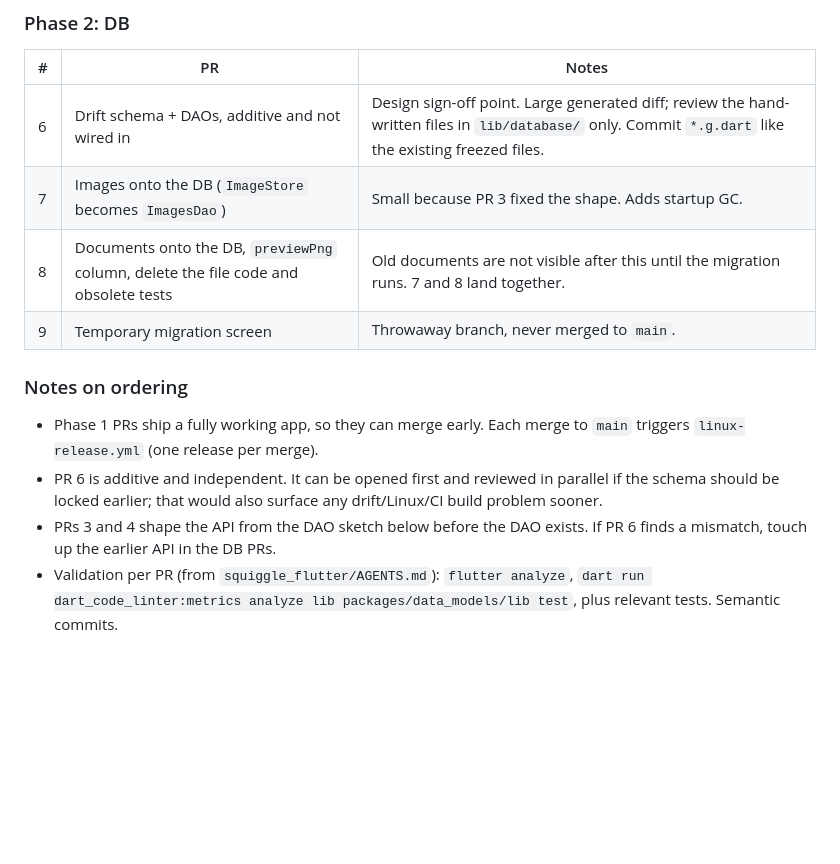
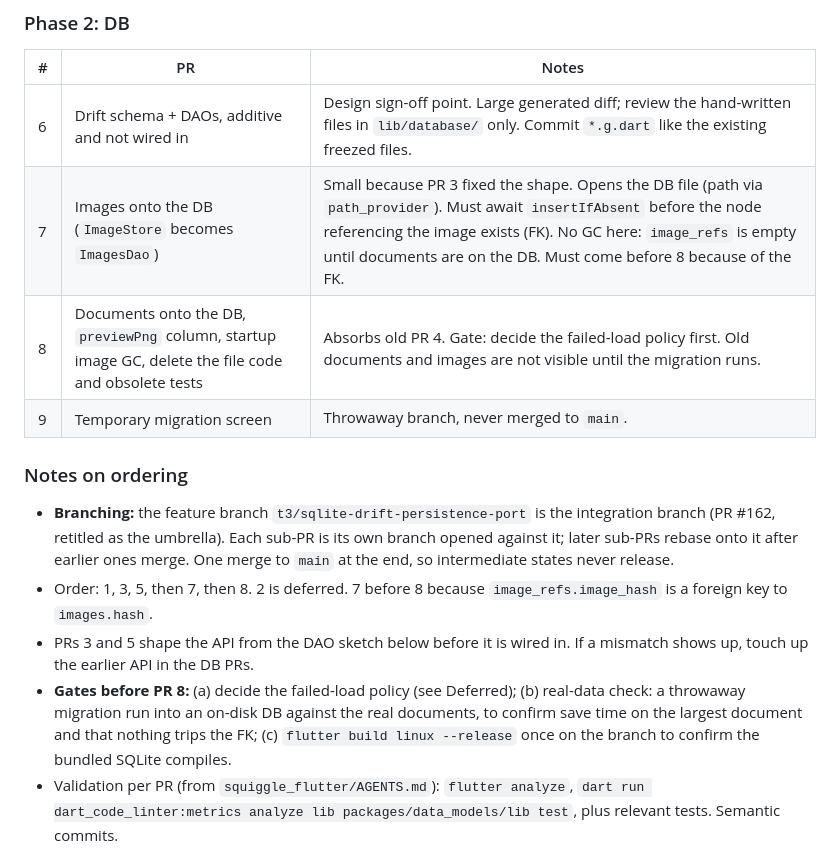
Before and after one commit to Ymit24/squiggle, a Markdown page: .cursor/plans/sqlite_persistence.plan.md, the part around one of its changes. Drawn GitHub-style; blank space fills up the shorter version.

```diff
--- a/.cursor/plans/sqlite_persistence.plan.md
+++ b/.cursor/plans/sqlite_persistence.plan.md
@@ -55,15 +55,16 @@ No interface with a file implementation and a DB implementation: PRs 3 and 4 cha
 | # | PR | Notes |
 |---|---|---|
 | 6 | Drift schema + DAOs, additive and not wired in | Design sign-off point. Large generated diff; review the hand-written files in `lib/database/` only. Commit `*.g.dart` like the existing freezed files. |
-| 7 | Images onto the DB (`ImageStore` becomes `ImagesDao`) | Small because PR 3 fixed the shape. Adds startup GC. |
-| 8 | Documents onto the DB, `previewPng` column, delete the file code and obsolete tests | Old documents are not visible after this until the migration runs. 7 and 8 land together. |
+| 7 | Images onto the DB (`ImageStore` becomes `ImagesDao`) | Small because PR 3 fixed the shape. Opens the DB file (path via `path_provider`). Must await `insertIfAbsent` before the node referencing the image exists (FK). No GC here: `image_refs` is empty until documents are on the DB. Must come before 8 because of the FK. |
+| 8 | Documents onto the DB, `previewPng` column, startup image GC, delete the file code and obsolete tests | Absorbs old PR 4. Gate: decide the failed-load policy first. Old documents and images are not visible until the migration runs. |
 | 9 | Temporary migration screen | Throwaway branch, never merged to `main`. |
 
 ### Notes on ordering
 
-- Phase 1 PRs ship a fully working app, so they can merge early. Each merge to `main` triggers `linux-release.yml` (one release per merge).
-- PR 6 is additive and independent. It can be opened first and reviewed in parallel if the schema should be locked earlier; that would also surface any drift/Linux/CI build problem sooner.
-- PRs 3 and 4 shape the API from the DAO sketch below before the DAO exists. If PR 6 finds a mismatch, touch up the earlier API in the DB PRs.
+- **Branching:** the feature branch `t3/sqlite-drift-persistence-port` is the integration branch (PR #162, retitled as the umbrella). Each sub-PR is its own branch opened against it; later sub-PRs rebase onto it after earlier ones merge. One merge to `main` at the end, so intermediate states never release.
+- Order: 1, 3, 5, then 7, then 8. 2 is deferred. 7 before 8 because `image_refs.image_hash` is a foreign key to `images.hash`.
+- PRs 3 and 5 shape the API from the DAO sketch below before it is wired in. If a mismatch shows up, touch up the earlier API in the DB PRs.
+- **Gates before PR 8:** (a) decide the failed-load policy (see Deferred); (b) real-data check: a throwaway migration run into an on-disk DB against the real documents, to confirm save time on the largest document and that nothing trips the FK; (c) `flutter build linux --release` once on the branch to confirm the bundled SQLite compiles.
 - Validation per PR (from `squiggle_flutter/AGENTS.md`): `flutter analyze`, `dart run dart_code_linter:metrics analyze lib packages/data_models/lib test`, plus relevant tests. Semantic commits.
 
 ## Decisions
```
Also changed, not shown: other parts of .cursor/plans/sqlite_persistence.plan.md (+8 -8 lines).
